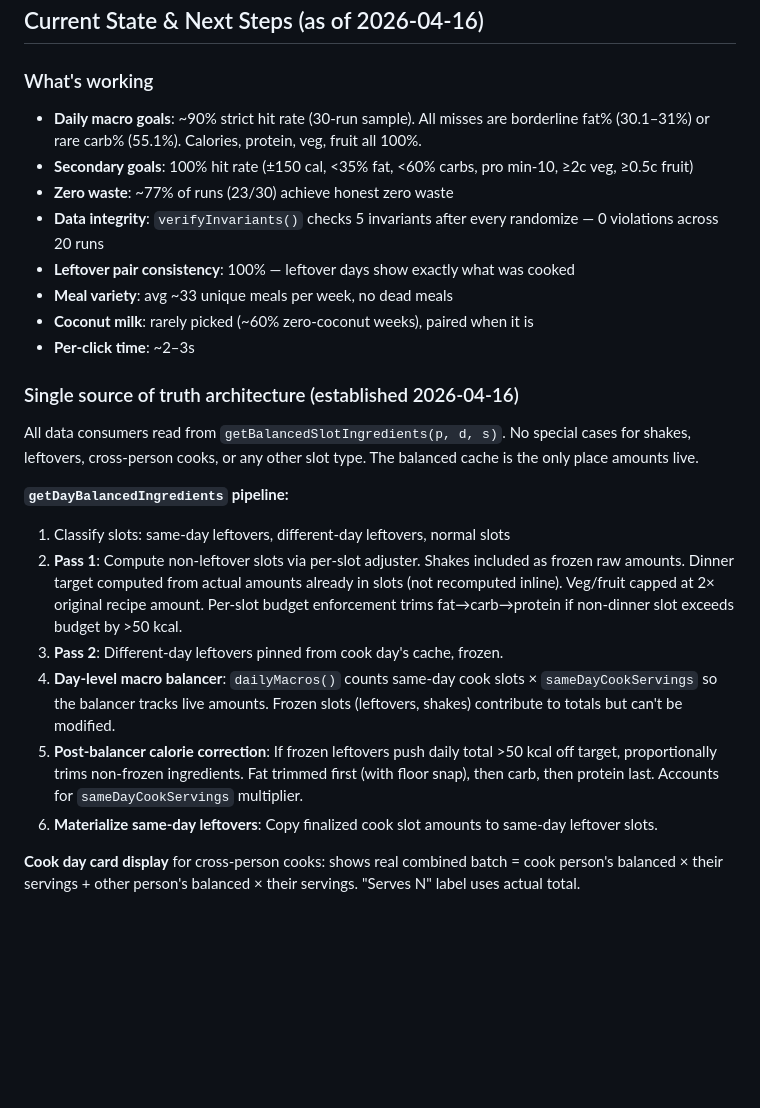
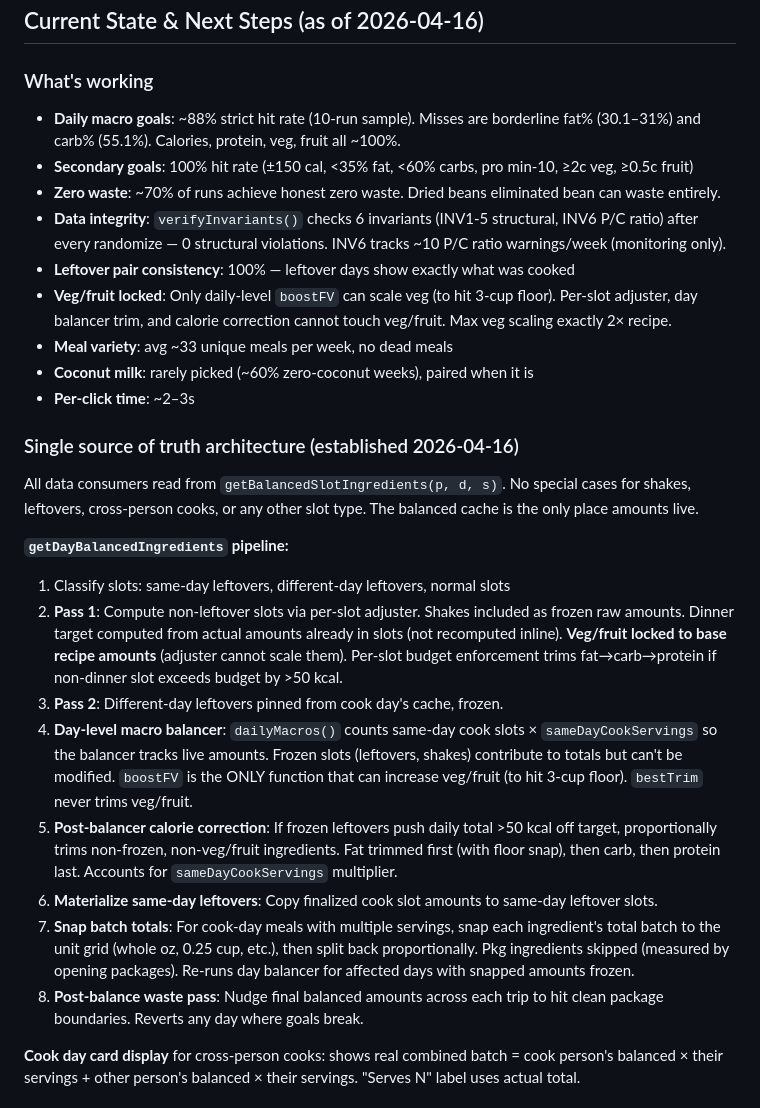
Before and after one commit to snowyballz2/Meal-Planner, a Markdown page: CLAUDE.md, the part around one of its changes. GitHub-like rendering; blank space fills up the shorter version.

```diff
--- a/CLAUDE.md
+++ b/CLAUDE.md
@@ -275,11 +275,12 @@ Expanding/collapsing a meal card in the Him tab mirrors the same slot's state in
 ## Current State & Next Steps (as of 2026-04-16)
 
 ### What's working
-- **Daily macro goals**: ~90% strict hit rate (30-run sample). All misses are borderline fat% (30.1–31%) or rare carb% (55.1%). Calories, protein, veg, fruit all 100%.
+- **Daily macro goals**: ~88% strict hit rate (10-run sample). Misses are borderline fat% (30.1–31%) and carb% (55.1%). Calories, protein, veg, fruit all ~100%.
 - **Secondary goals**: 100% hit rate (±150 cal, <35% fat, <60% carbs, pro min-10, ≥2c veg, ≥0.5c fruit)
-- **Zero waste**: ~77% of runs (23/30) achieve honest zero waste
-- **Data integrity**: `verifyInvariants()` checks 5 invariants after every randomize — 0 violations across 20 runs
+- **Zero waste**: ~70% of runs achieve honest zero waste. Dried beans eliminated bean can waste entirely.
+- **Data integrity**: `verifyInvariants()` checks 6 invariants (INV1-5 structural, INV6 P/C ratio) after every randomize — 0 structural violations. INV6 tracks ~10 P/C ratio warnings/week (monitoring only).
 - **Leftover pair consistency**: 100% — leftover days show exactly what was cooked
+- **Veg/fruit locked**: Only daily-level `boostFV` can scale veg (to hit 3-cup floor). Per-slot adjuster, day balancer trim, and calorie correction cannot touch veg/fruit. Max veg scaling exactly 2× recipe.
 - **Meal variety**: avg ~33 unique meals per week, no dead meals
 - **Coconut milk**: rarely picked (~60% zero-coconut weeks), paired when it is
 - **Per-click time**: ~2–3s
@@ -290,11 +291,13 @@ All data consumers read from `getBalancedSlotIngredients(p, d, s)`. No special c
 
 **`getDayBalancedIngredients` pipeline:**
 1. Classify slots: same-day leftovers, different-day leftovers, normal slots
-2. **Pass 1**: Compute non-leftover slots via per-slot adjuster. Shakes included as frozen raw amounts. Dinner target computed from actual amounts already in slots (not recomputed inline). Veg/fruit capped at 2× original recipe amount. Per-slot budget enforcement trims fat→carb→protein if non-dinner slot exceeds budget by >50 kcal.
+2. **Pass 1**: Compute non-leftover slots via per-slot adjuster. Shakes included as frozen raw amounts. Dinner target computed from actual amounts already in slots (not recomputed inline). **Veg/fruit locked to base recipe amounts** (adjuster cannot scale them). Per-slot budget enforcement trims fat→carb→protein if non-dinner slot exceeds budget by >50 kcal.
 3. **Pass 2**: Different-day leftovers pinned from cook day's cache, frozen.
-4. **Day-level macro balancer**: `dailyMacros()` counts same-day cook slots × `sameDayCookServings` so the balancer tracks live amounts. Frozen slots (leftovers, shakes) contribute to totals but can't be modified.
-5. **Post-balancer calorie correction**: If frozen leftovers push daily total >50 kcal off target, proportionally trims non-frozen ingredients. Fat trimmed first (with floor snap), then carb, then protein last. Accounts for `sameDayCookServings` multiplier.
+4. **Day-level macro balancer**: `dailyMacros()` counts same-day cook slots × `sameDayCookServings` so the balancer tracks live amounts. Frozen slots (leftovers, shakes) contribute to totals but can't be modified. `boostFV` is the ONLY function that can increase veg/fruit (to hit 3-cup floor). `bestTrim` never trims veg/fruit.
+5. **Post-balancer calorie correction**: If frozen leftovers push daily total >50 kcal off target, proportionally trims non-frozen, non-veg/fruit ingredients. Fat trimmed first (with floor snap), then carb, then protein last. Accounts for `sameDayCookServings` multiplier.
 6. **Materialize same-day leftovers**: Copy finalized cook slot amounts to same-day leftover slots.
+7. **Snap batch totals**: For cook-day meals with multiple servings, snap each ingredient's total batch to the unit grid (whole oz, 0.25 cup, etc.), then split back proportionally. Pkg ingredients skipped (measured by opening packages). Re-runs day balancer for affected days with snapped amounts frozen.
+8. **Post-balance waste pass**: Nudge final balanced amounts across each trip to hit clean package boundaries. Reverts any day where goals break.
 
 **Cook day card display** for cross-person cooks: shows real combined batch = cook person's balanced × their servings + other person's balanced × their servings. "Serves N" label uses actual total.
 
```
Also changed, not shown: other parts of CLAUDE.md (+9 -2 lines).
